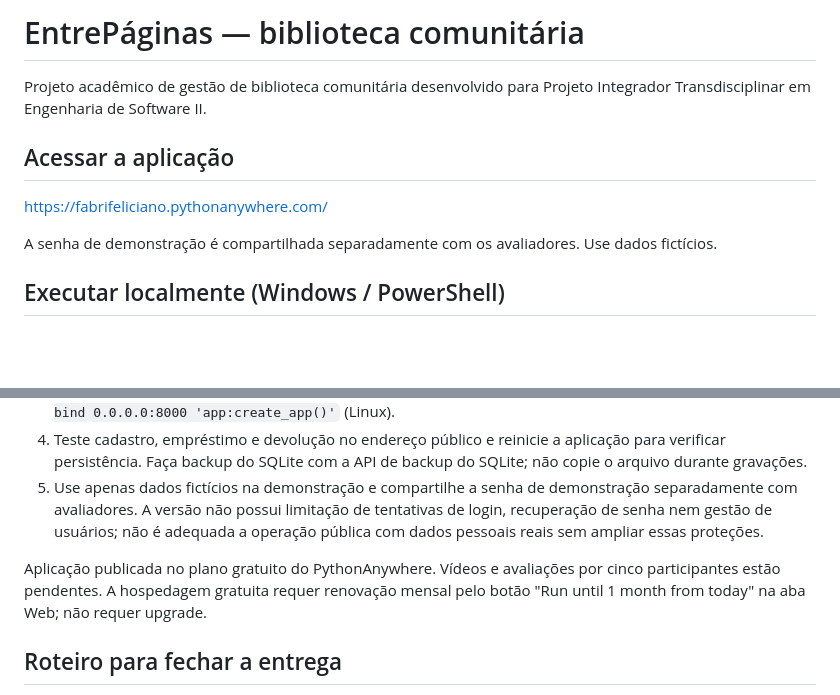
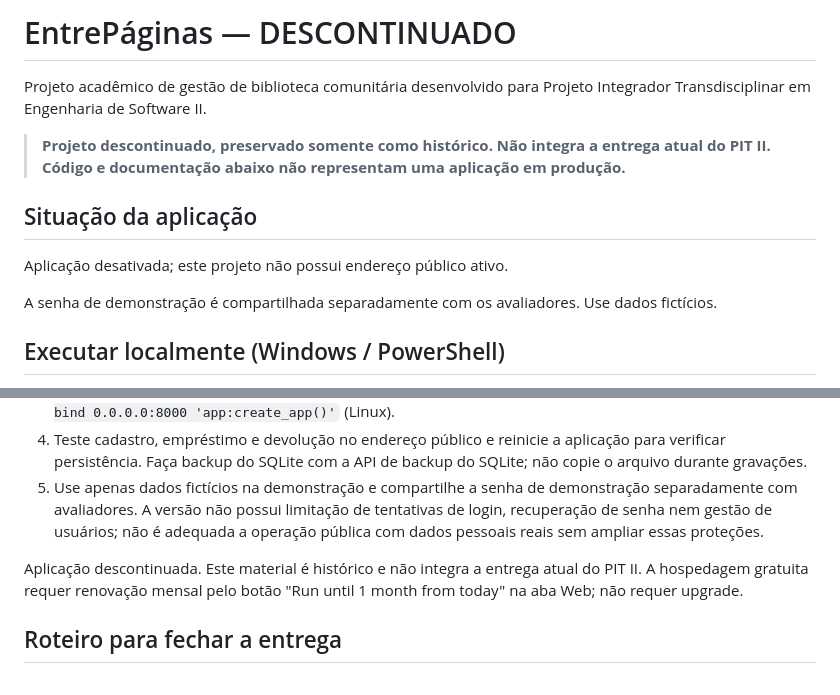
Before and after one commit to Fabos2005/entrepaginas-pit-ii, a Markdown page: README.md, 2 parts joined by grey strips. Rendered like a GitHub page; blank space fills up the shorter version.

```diff
--- a/README.md
+++ b/README.md
@@ -1,10 +1,12 @@
-# EntrePáginas — biblioteca comunitária
+# EntrePáginas — DESCONTINUADO
 
 Projeto acadêmico de gestão de biblioteca comunitária desenvolvido para Projeto Integrador Transdisciplinar em Engenharia de Software II.
 
-## Acessar a aplicação
+> **Projeto descontinuado, preservado somente como histórico. Não integra a entrega atual do PIT II. Código e documentação abaixo não representam uma aplicação em produção.**
 
-https://fabrifeliciano.pythonanywhere.com/
+## Situação da aplicação
+
+Aplicação desativada; este projeto não possui endereço público ativo.
 
 A senha de demonstração é compartilhada separadamente com os avaliadores. Use dados fictícios.
 
@@ -50,7 +52,7 @@ Acesso por senha; cadastro de livros e leitores; busca de título/autor; emprés
 4. Teste cadastro, empréstimo e devolução no endereço público e reinicie a aplicação para verificar persistência. Faça backup do SQLite com a API de backup do SQLite; não copie o arquivo durante gravações.
 5. Use apenas dados fictícios na demonstração e compartilhe a senha de demonstração separadamente com avaliadores. A versão não possui limitação de tentativas de login, recuperação de senha nem gestão de usuários; não é adequada a operação pública com dados pessoais reais sem ampliar essas proteções.
 
-Aplicação publicada no plano gratuito do PythonAnywhere. Vídeos e avaliações por cinco participantes estão pendentes. A hospedagem gratuita requer renovação mensal pelo botão "Run until 1 month from today" na aba Web; não requer upgrade.
+Aplicação descontinuada. Este material é histórico e não integra a entrega atual do PIT II. A hospedagem gratuita requer renovação mensal pelo botão "Run until 1 month from today" na aba Web; não requer upgrade.
 
 ## Roteiro para fechar a entrega
 
```
